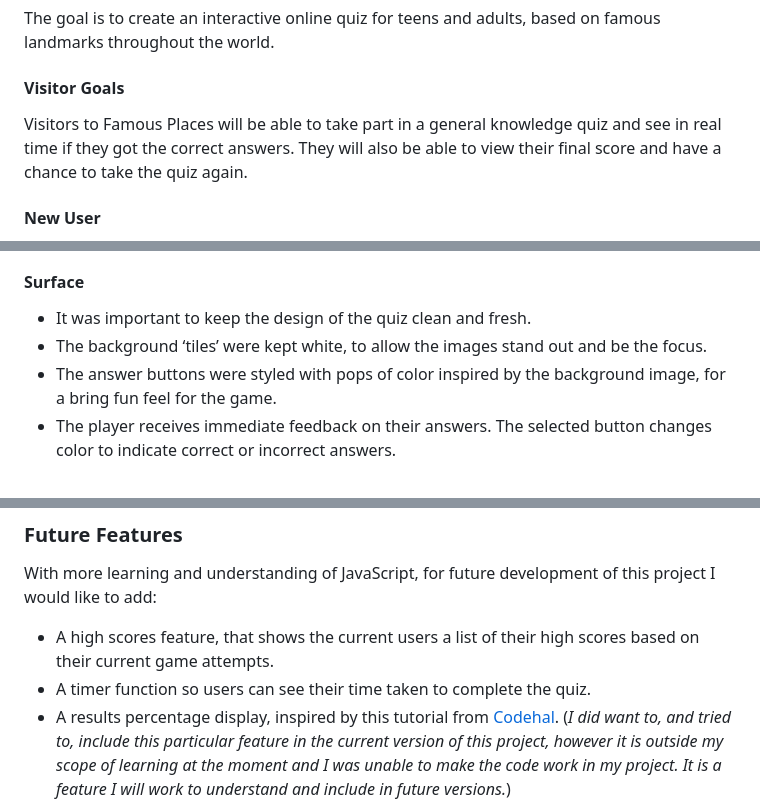
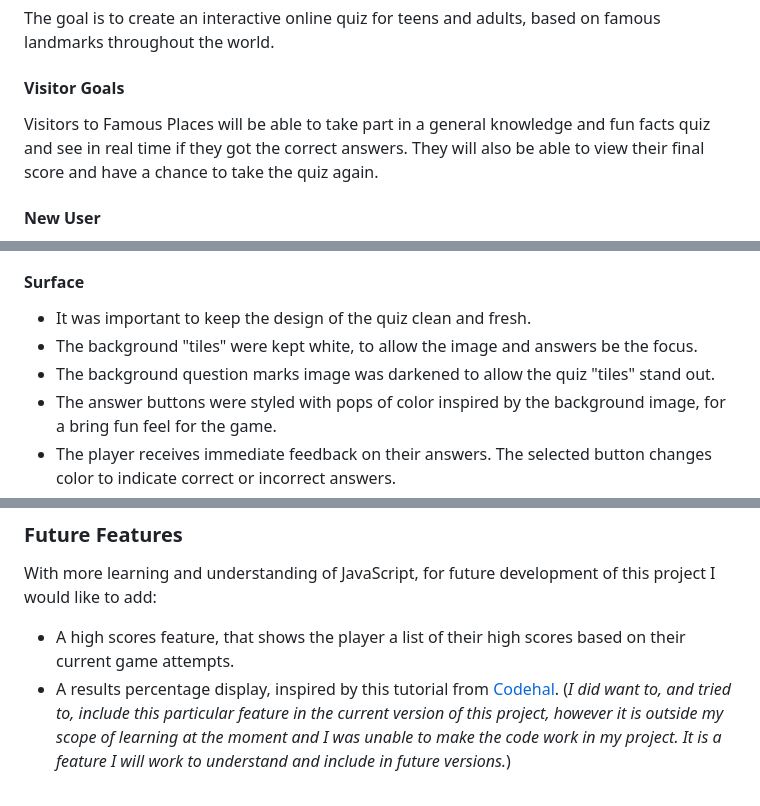
Before and after one commit to abigail-ryan/famous-places, a Markdown page: README.md, 3 parts joined by grey strips. GitHub-like rendering.

```diff
--- a/README.md
+++ b/README.md
@@ -58,7 +58,7 @@ The goal is to create an interactive online quiz for teens and adults, based on
 
 #### Visitor Goals
 
-Visitors to Famous Places will be able to take part in a general knowledge quiz and see in real time if they got the correct answers. They will also be able to view their final score and have a chance to take the quiz again.
+Visitors to Famous Places will be able to take part in a general knowledge and fun facts quiz and see in real time if they got the correct answers. They will also be able to view their final score and have a chance to take the quiz again.
 
 #### New User
 
@@ -156,7 +156,8 @@ Mobile & Desktop view:
 #### Surface
 
 * It was important to keep the design of the quiz clean and fresh.
-* The background ‘tiles’ were kept white, to allow the images stand out and be the focus.
+* The background "tiles" were kept white, to allow the image and answers be the focus.
+* The background question marks image was darkened to allow the quiz "tiles" stand out.
 * The answer buttons were styled with pops of color inspired by the background image, for a bring fun feel for the game.
 * The player receives immediate feedback on their answers. The selected button changes color to indicate correct or incorrect answers.
 * The player recieves their final score at the end of the quiz, with a feedback message depending on their score level.
@@ -286,8 +288,7 @@ ___
 ### Future Features
 
 With more learning and understanding of JavaScript, for future development of this project I would like to add:
-* A high scores feature, that shows the current users a list of their high scores based on their current game attempts.
-* A timer function so users can see their time taken to complete the quiz.
+* A high scores feature, that shows the player a list of their high scores based on their current game attempts.
 * A results percentage display, inspired by this tutorial from [Codehal](https://www.youtube.com/watch?v=Vp8x8-reqZA). (_I did want to, and tried to, include this particular feature in the current version of this project, however it is outside my scope of learning at the moment and I was unable to make the code work in my project. It is a feature I will work to understand and include in future versions._)
 * A much larger selection of questions so that the quiz is vastly different every time the game is played.
 * A difficulty level where players race against the clock to get the answers right before running out of time.
```
Also changed, not shown: other parts of README.md (+23 -22 lines).
